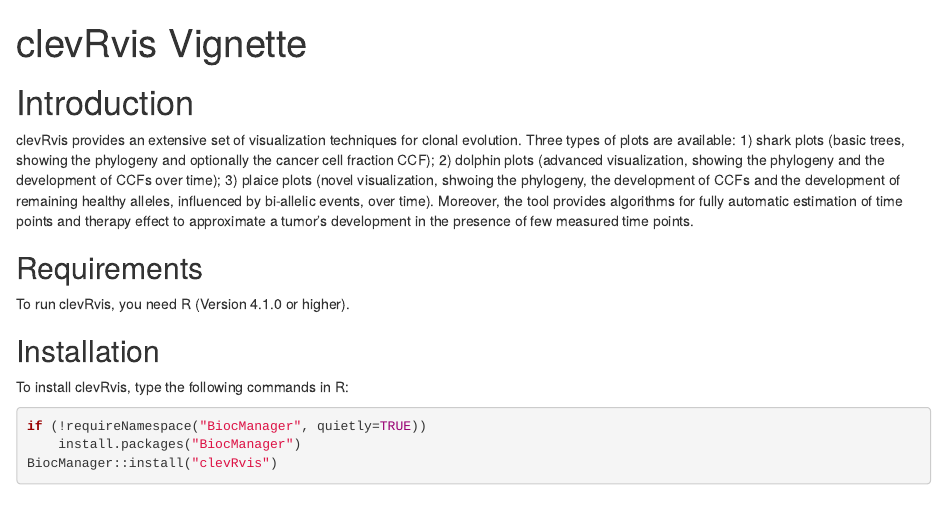
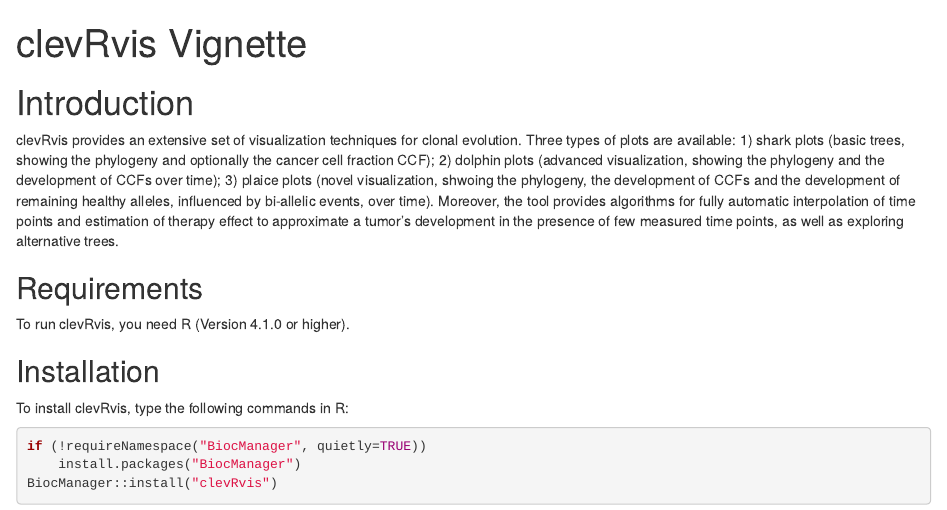
Before and after one commit to sandmanns/clevRvis, an R Markdown document (vignettes/clevRvis.Rmd): the page in a window 1100 px wide, from its top. Rendered offline with R 4.5, knitr and Pandoc, with nearby package versions; drawn as R Markdown's standard HTML page in place of the format the file asks for; some code elsewhere in the file could not run offline; common packages that the code uses without loading them are loaded.

Commit message:
Add files via upload

```diff
--- a/vignettes/clevRvis.Rmd
+++ b/vignettes/clevRvis.Rmd
@@ -21,7 +21,7 @@ knitr::opts_chunk$set(echo = TRUE)
 
 # Introduction
 
-clevRvis provides an extensive set of visualization techniques for clonal evolution. Three types of plots are available: 1) shark plots (basic trees, showing the phylogeny and optionally the cancer cell fraction CCF); 2) dolphin plots (advanced visualization, showing the phylogeny and the development of CCFs over time); 3) plaice plots (novel visualization, shwoing the phylogeny, the development of CCFs and the development of remaining healthy alleles, influenced by bi-allelic events, over time). Moreover, the tool provides algorithms for fully automatic estimation of time points and therapy effect to approximate a tumor's development in the presence of few measured time points.
+clevRvis provides an extensive set of visualization techniques for clonal evolution. Three types of plots are available: 1) shark plots (basic trees, showing the phylogeny and optionally the cancer cell fraction CCF); 2) dolphin plots (advanced visualization, showing the phylogeny and the development of CCFs over time); 3) plaice plots (novel visualization, shwoing the phylogeny, the development of CCFs and the development of remaining healthy alleles, influenced by bi-allelic events, over time). Moreover, the tool provides algorithms for fully automatic interpolation of time points and estimation of therapy effect to approximate a tumor's development in the presence of few measured time points, as well as exploring alternative trees.
 
 ## Requirements
 
```
